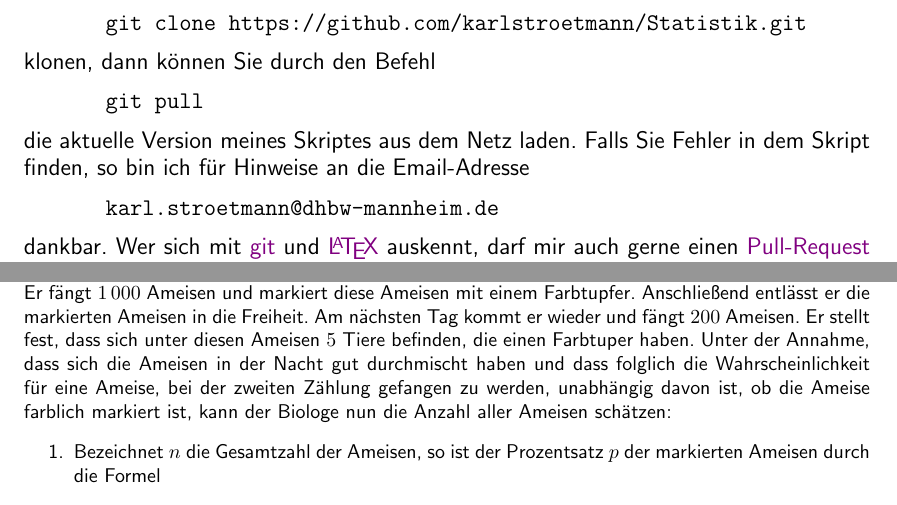
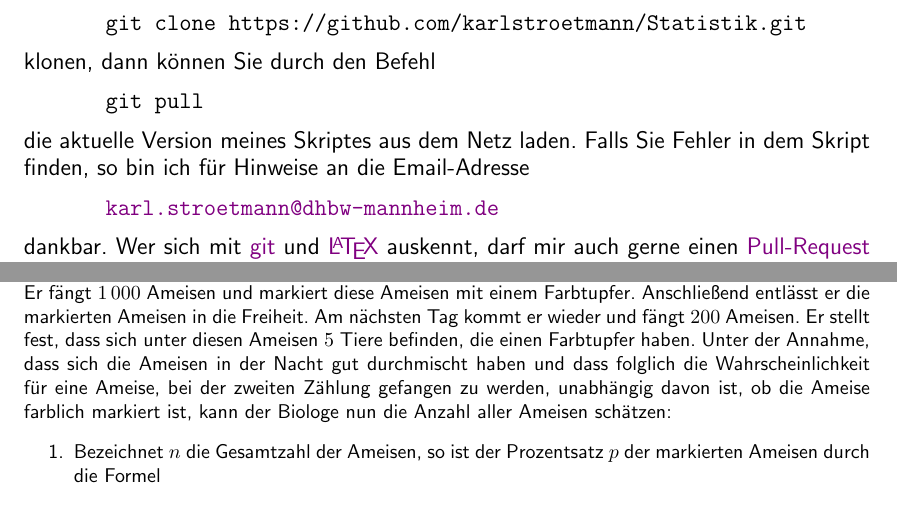
Before and after one commit to karlstroetmann/Statistik, a LaTeX document (Skript/statistik.tex, which reads Skript/einfuehrung.tex): two parts of pages 2 and 4 of 104, joined at a grey line, cut so that both start at the same text. Compiled offline with pdfLaTeX; the source files are stored in an older character set and shown here as Unicode.

Commit message:
typo fixed

```diff
--- a/Skript/einfuehrung.tex
+++ b/Skript/einfuehrung.tex
@@ -31,7 +31,7 @@ in dieser Kolonie wohnen.  Da es zu aufwendig ist, alle Ameisen zu zählen, wäh
 statistisches Verfahren:  Er fängt $1\,000$ Ameisen und markiert diese Ameisen mit einem
 Farbtupfer.   Anschließend entlässt er die markierten Ameisen in die Freiheit.
 Am nächsten Tag kommt er wieder und fängt  $200$ Ameisen.  Er stellt fest, dass
-sich unter diesen Ameisen $5$ Tiere befinden, die einen Farbtuper haben.  Unter der
+sich unter diesen Ameisen $5$ Tiere befinden, die einen Farbtupfer haben.  Unter der
 Annahme, dass sich die Ameisen in der Nacht gut durchmischt haben und dass folglich die
 Wahrscheinlichkeit für eine Ameise, bei der zweiten Zählung gefangen zu werden, unabhängig
 davon ist, ob die Ameise farblich markiert ist, kann der Biologe nun die Anzahl aller
--- a/Skript/statistik.tex
+++ b/Skript/statistik.tex
@@ -144,7 +144,7 @@ die aktuelle Version meines Skriptes aus dem Netz laden.  Falls Sie Fehler in de
 so bin ich für Hinweise an die Email-Adresse
 \\[0.2cm]
 \hspace*{1.3cm}
-\texttt{karl.stroetmann@dhbw-mannheim.de}
+\href{mailto:karl.stroetmann@dhbw-mannheim.de}{\texttt{karl.stroetmann@dhbw-mannheim.de}}
 \\[0.2cm]
 dankbar.  Wer sich mit \href{https://en.wikipedia.org/wiki/Git}{git} und
 \href{https://www.latex-project.org}{\LaTeX} auskennt, darf mir auch gerne einen
```
Also changed, not shown: Skript/statistik.pdf.
